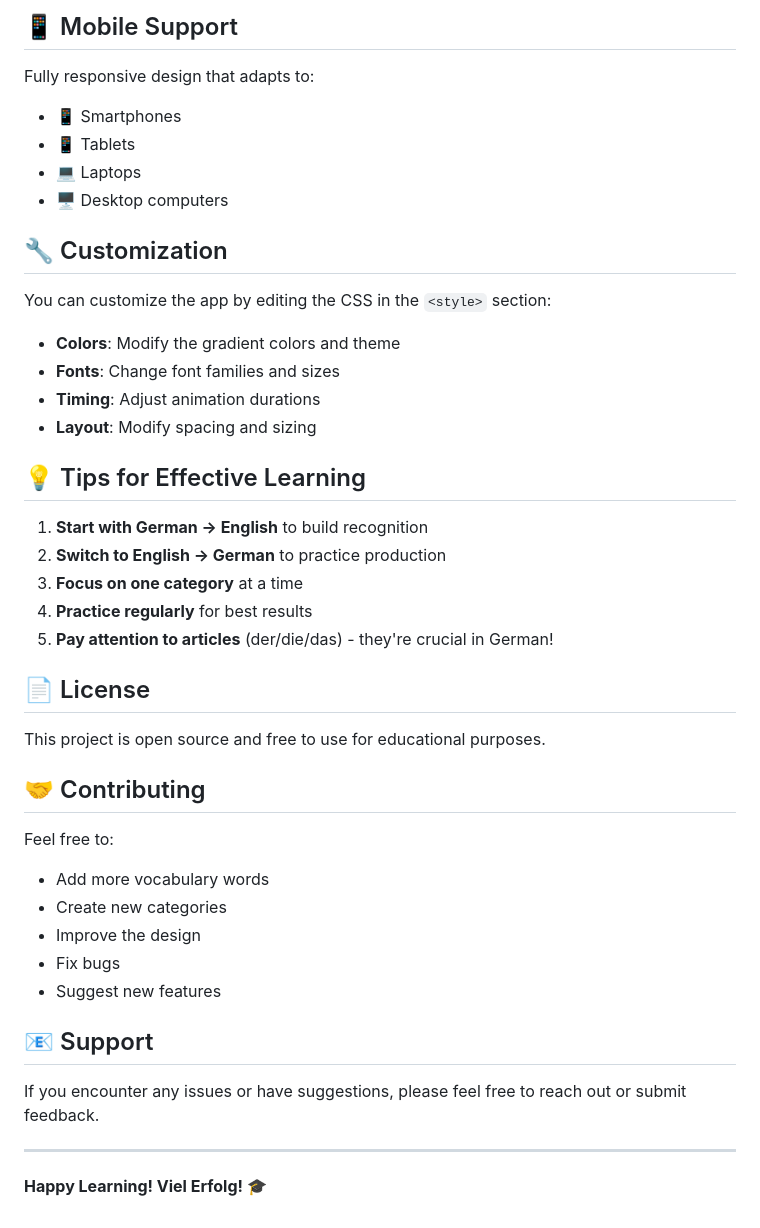
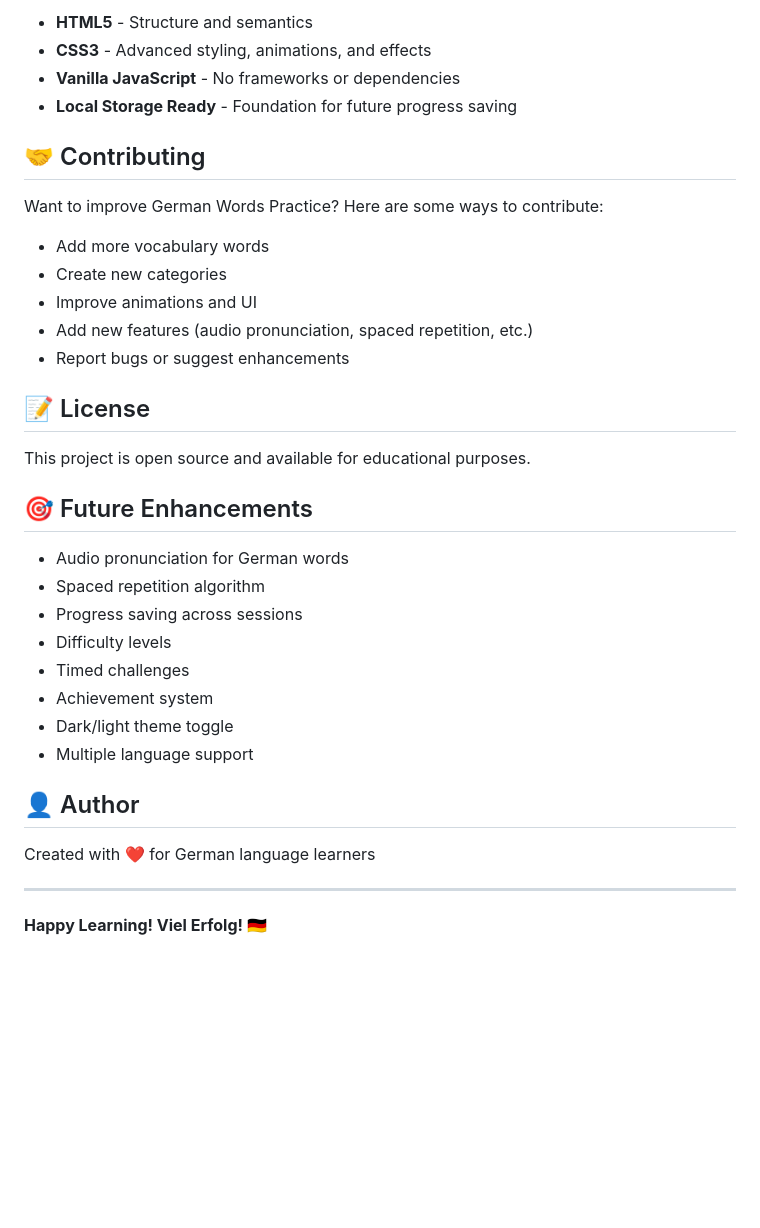
Before and after one commit to UNKNOWN-X0/DeutschStudieren, a Markdown page: README.md, the part around the change printed below. Drawn GitHub-style; blank space fills up the shorter version.

```diff
--- a/README.md
+++ b/README.md
@@ -102,45 +111,36 @@ Works on all modern browsers:
-## 📱 Mobile Support
-
-Fully responsive design that adapts to:
-- 📱 Smartphones
-- 📱 Tablets
-- 💻 Laptops
-- 🖥️ Desktop computers
-
-## 🔧 Customization
-
-You can customize the app by editing the CSS in the `<style>` section:
-
-- **Colors**: Modify the gradient colors and theme
-- **Fonts**: Change font families and sizes
-- **Timing**: Adjust animation durations
-- **Layout**: Modify spacing and sizing
-
-## 💡 Tips for Effective Learning
-
-1. **Start with German → English** to build recognition
-2. **Switch to English → German** to practice production
-3. **Focus on one category** at a time
-4. **Practice regularly** for best results
-5. **Pay attention to articles** (der/die/das) - they're crucial in German!
-
-## 📄 License
-
-This project is open source and free to use for educational purposes.
+- **HTML5** - Structure and semantics
+- **CSS3** - Advanced styling, animations, and effects
+- **Vanilla JavaScript** - No frameworks or dependencies
+- **Local Storage Ready** - Foundation for future progress saving
 
 ## 🤝 Contributing
 
-Feel free to:
+Want to improve German Words Practice? Here are some ways to contribute:
 - Add more vocabulary words
 - Create new categories
-- Improve the design
-- Fix bugs
-- Suggest new features
+- Improve animations and UI
+- Add new features (audio pronunciation, spaced repetition, etc.)
+- Report bugs or suggest enhancements
 
-## 📧 Support
+## 📝 License
 
-If you encounter any issues or have suggestions, please feel free to reach out or submit feedback.
+This project is open source and available for educational purposes.
+
+## 🎯 Future Enhancements
+
+- Audio pronunciation for German words
+- Spaced repetition algorithm
+- Progress saving across sessions
+- Difficulty levels
+- Timed challenges
+- Achievement system
+- Dark/light theme toggle
+- Multiple language support
+
+## 👤 Author
+
+Created with ❤️ for German language learners
 
 ---
 
-**Happy Learning! Viel Erfolg! 🎓**
+**Happy Learning! Viel Erfolg! 🇩🇪**
```
Also changed, not shown: other parts of README.md (+81 -72 lines).
